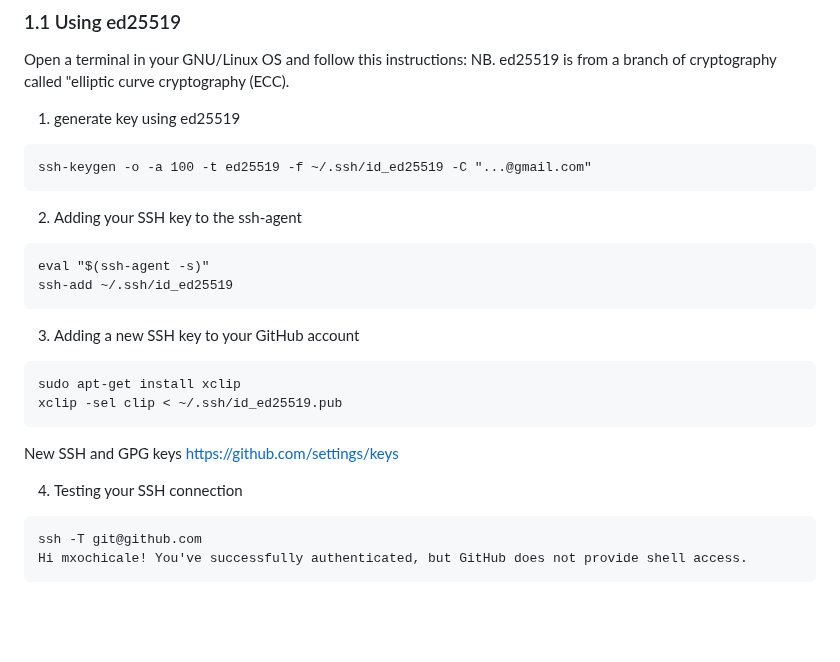
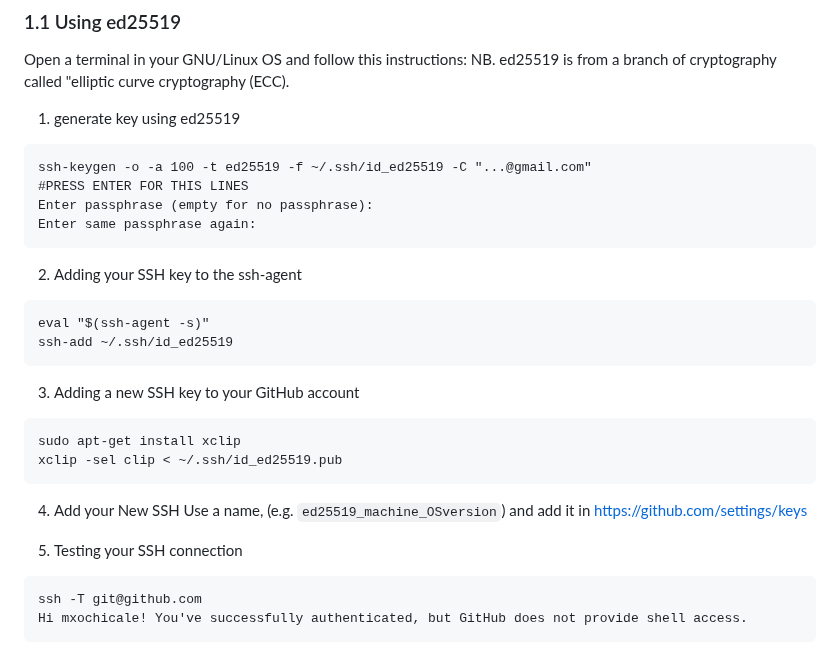
Before and after one commit to mxochicale/tools, a Markdown page: github/SSH.md, the part around the change. GitHub-like rendering; blank space fills up the shorter version.

Commit message:
updates instructiosn for github/SSH (#10)

````diff
--- a/github/SSH.md
+++ b/github/SSH.md
@@ -12,10 +12,12 @@ NB. ed25519 is from a branch of cryptography called "elliptic curve cryptography
 1. generate key using ed25519
 ```
 ssh-keygen -o -a 100 -t ed25519 -f ~/.ssh/id_ed25519 -C "...@gmail.com"
+#PRESS ENTER FOR THIS LINES
+Enter passphrase (empty for no passphrase):
+Enter same passphrase again:
 ```
 
 2. Adding your SSH key to the ssh-agent
-
 ```
 eval "$(ssh-agent -s)"
 ssh-add ~/.ssh/id_ed25519
@@ -26,11 +28,11 @@ ssh-add ~/.ssh/id_ed25519
 sudo apt-get install xclip
 xclip -sel clip < ~/.ssh/id_ed25519.pub
 ```
-New SSH and GPG keys
-https://github.com/settings/keys
 
+4. Add your New SSH
+Use a name, (e.g. `ed25519_machine_OSversion`) and add it in https://github.com/settings/keys
 
-4. Testing your SSH connection
+5. Testing your SSH connection
 
 ```
 ssh -T git@github.com
````
